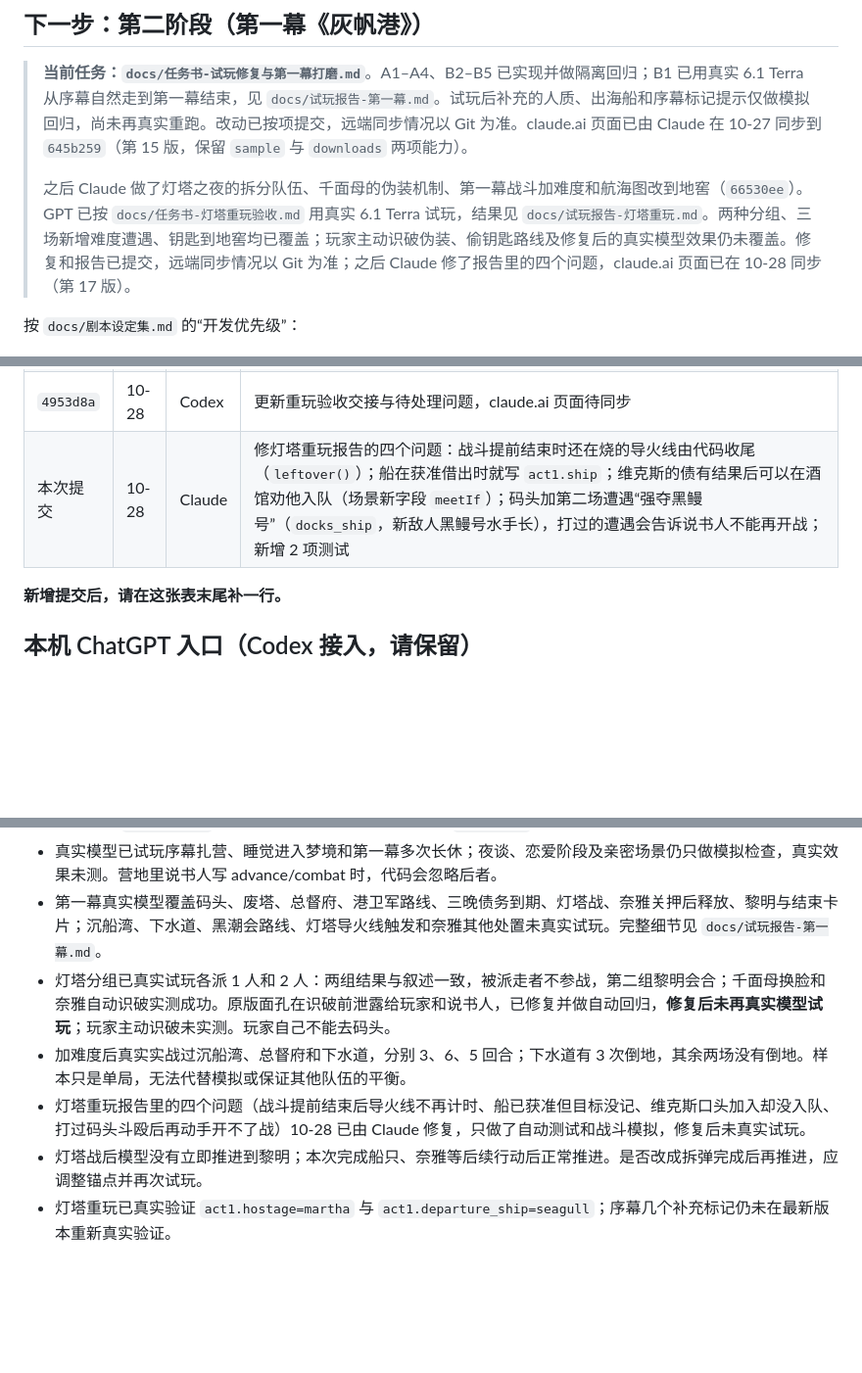
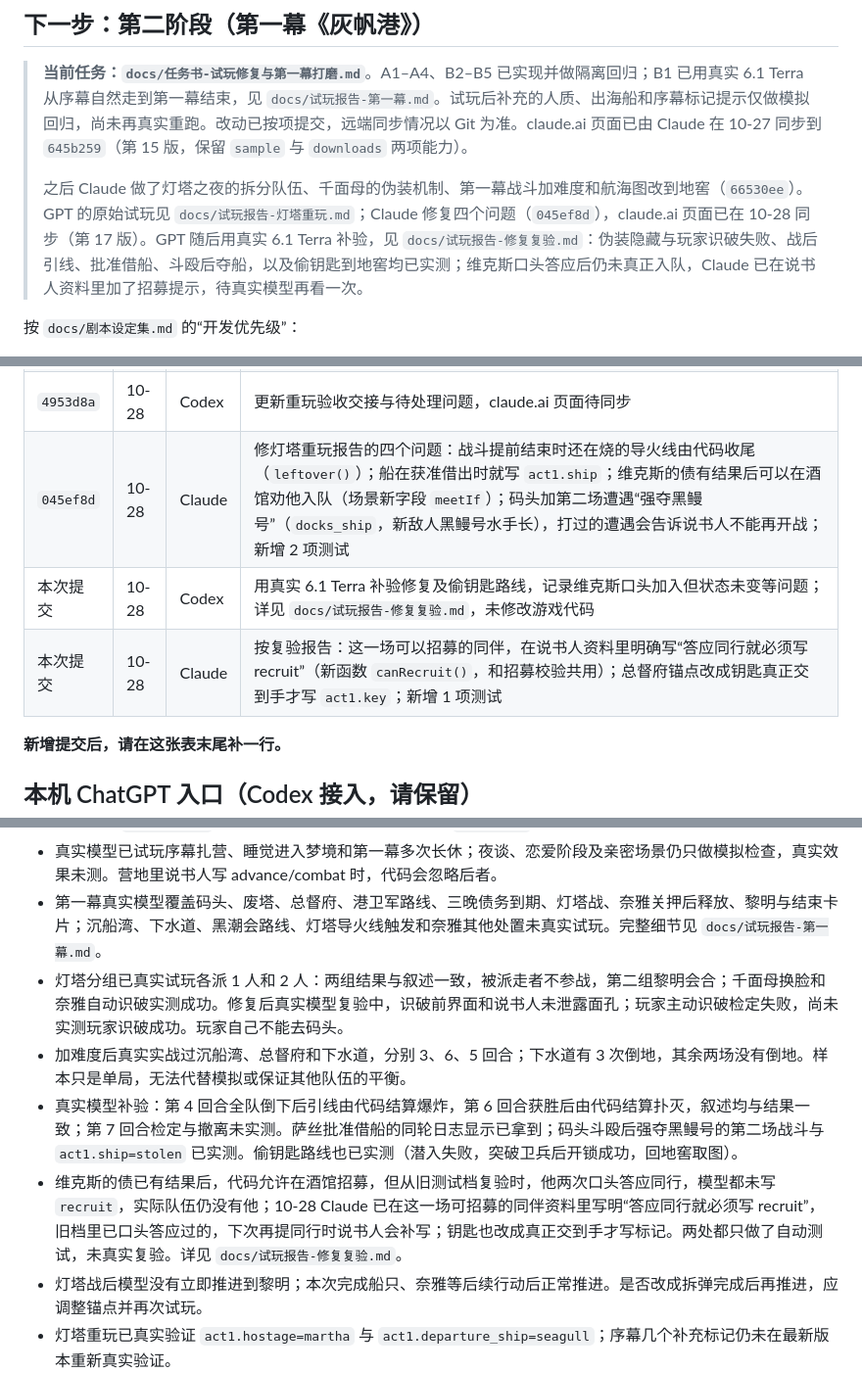
Before and after one commit to yiyayoh/dragon-oath, a Markdown page: HANDOFF.md, 3 parts joined by grey strips. Shown at 98% size. Drawn GitHub-style; blank space fills up the shorter version.

Commit message:
记录修复后的真实模型复验
GPT 用 6.1 Terra 补验 afd6048 / 045ef8d：伪装隐藏、战后导火线、借船、强夺黑鳗号、
偷钥匙到地窖均通过；维克斯口头答应仍未入队、钥匙可能提前记为到手。未改游戏代码。

Co-Authored-By: Claude Opus 5.5 <noreply@anthropic.com>

```diff
--- a/HANDOFF.md
+++ b/HANDOFF.md
@@ -36,7 +36,7 @@ GitHub Pages（`https://yiyayoh.github.io/dragon-oath/`）没有开启，用户
 
 > **当前任务：`docs/任务书-试玩修复与第一幕打磨.md`**。A1–A4、B2–B5 已实现并做隔离回归；B1 已用真实 6.1 Terra 从序幕自然走到第一幕结束，见 `docs/试玩报告-第一幕.md`。试玩后补充的人质、出海船和序幕标记提示仅做模拟回归，尚未再真实重跑。改动已按项提交，远端同步情况以 Git 为准。claude.ai 页面已由 Claude 在 10-27 同步到 `645b259`（第 15 版，保留 `sample` 与 `downloads` 两项能力）。
 >
-> 之后 Claude 做了灯塔之夜的拆分队伍、千面母的伪装机制、第一幕战斗加难度和航海图改到地窖（`66530ee`）。GPT 已按 `docs/任务书-灯塔重玩验收.md` 用真实 6.1 Terra 试玩，结果见 `docs/试玩报告-灯塔重玩.md`。两种分组、三场新增难度遭遇、钥匙到地窖均已覆盖；玩家主动识破伪装、偷钥匙路线及修复后的真实模型效果仍未覆盖。修复和报告已提交，远端同步情况以 Git 为准；之后 Claude 修了报告里的四个问题，claude.ai 页面已在 10-28 同步（第 17 版）。
+> 之后 Claude 做了灯塔之夜的拆分队伍、千面母的伪装机制、第一幕战斗加难度和航海图改到地窖（`66530ee`）。GPT 的原始试玩见 `docs/试玩报告-灯塔重玩.md`；Claude 修复四个问题（`045ef8d`），claude.ai 页面已在 10-28 同步（第 17 版）。GPT 随后用真实 6.1 Terra 补验，见 `docs/试玩报告-修复复验.md`：伪装隐藏与玩家识破失败、战后引线、批准借船、斗殴后夺船，以及偷钥匙到地窖均已实测；维克斯口头答应后仍未真正入队，Claude 已在说书人资料里加了招募提示，待真实模型再看一次。
 
 按 `docs/剧本设定集.md` 的“开发优先级”：
 
@@ -106,7 +106,9 @@ GitHub Pages（`https://yiyayoh.github.io/dragon-oath/`）没有开启，用户
 | `48ababb` | 10-28 | Codex | 合法取回钥匙的目标描述不再假定玩家已经揭发总督 |
 | `ce4a890` | 10-28 | Codex | 记录真实模型重玩两种灯塔分组、钥匙地窖和三场加强遭遇的结果与问题 |
 | `4953d8a` | 10-28 | Codex | 更新重玩验收交接与待处理问题，claude.ai 页面待同步 |
-| 本次提交 | 10-28 | Claude | 修灯塔重玩报告的四个问题：战斗提前结束时还在烧的导火线由代码收尾（`leftover()`）；船在获准借出时就写 `act1.ship`；维克斯的债有结果后可以在酒馆劝他入队（场景新字段 `meetIf`）；码头加第二场遭遇“强夺黑鳗号”（`docks_ship`，新敌人黑鳗号水手长），打过的遭遇会告诉说书人不能再开战；新增 2 项测试 |
+| `045ef8d` | 10-28 | Claude | 修灯塔重玩报告的四个问题：战斗提前结束时还在烧的导火线由代码收尾（`leftover()`）；船在获准借出时就写 `act1.ship`；维克斯的债有结果后可以在酒馆劝他入队（场景新字段 `meetIf`）；码头加第二场遭遇“强夺黑鳗号”（`docks_ship`，新敌人黑鳗号水手长），打过的遭遇会告诉说书人不能再开战；新增 2 项测试 |
+| 本次提交 | 10-28 | Codex | 用真实 6.1 Terra 补验修复及偷钥匙路线，记录维克斯口头加入但状态未变等问题；详见 `docs/试玩报告-修复复验.md`，未修改游戏代码 |
+| 本次提交 | 10-28 | Claude | 按复验报告：这一场可以招募的同伴，在说书人资料里明确写“答应同行就必须写 recruit”（新函数 `canRecruit()`，和招募校验共用）；总督府锚点改成钥匙真正交到手才写 `act1.key`；新增 1 项测试 |
 
 **新增提交后，请在这张表末尾补一行。**
 
@@ -181,9 +183,10 @@ git -c http.proxy=http://127.0.0.1:1094 -c https.proxy=http://127.0.0.1:1094 pus
 - 存档的硬盘同步、清缓存恢复、历史备份、导出导入、服务器关闭提示，都在隔离测试服务器上实测过，还没在用户真实的 `开始游玩.cmd` 环境里跑过。claude.ai 上的导出（`downloads` 能力）还没人实际点过。
 - 真实模型已试玩序幕扎营、睡觉进入梦境和第一幕多次长休；夜谈、恋爱阶段及亲密场景仍只做模拟检查，真实效果未测。营地里说书人写 advance/combat 时，代码会忽略后者。
 - 第一幕真实模型覆盖码头、废塔、总督府、港卫军路线、三晚债务到期、灯塔战、奈雅关押后释放、黎明与结束卡片；沉船湾、下水道、黑潮会路线、灯塔导火线触发和奈雅其他处置未真实试玩。完整细节见 `docs/试玩报告-第一幕.md`。
-- 灯塔分组已真实试玩各派 1 人和 2 人：两组结果与叙述一致，被派走者不参战，第二组黎明会合；千面母换脸和奈雅自动识破实测成功。原版面孔在识破前泄露给玩家和说书人，已修复并做自动回归，**修复后未再真实模型试玩**；玩家主动识破未实测。玩家自己不能去码头。
+- 灯塔分组已真实试玩各派 1 人和 2 人：两组结果与叙述一致，被派走者不参战，第二组黎明会合；千面母换脸和奈雅自动识破实测成功。修复后真实模型复验中，识破前界面和说书人未泄露面孔；玩家主动识破检定失败，尚未实测玩家识破成功。玩家自己不能去码头。
 - 加难度后真实实战过沉船湾、总督府和下水道，分别 3、6、5 回合；下水道有 3 次倒地，其余两场没有倒地。样本只是单局，无法代替模拟或保证其他队伍的平衡。
-- 灯塔重玩报告里的四个问题（战斗提前结束后导火线不再计时、船已获准但目标没记、维克斯口头加入却没入队、打过码头斗殴后再动手开不了战）10-28 已由 Claude 修复，只做了自动测试和战斗模拟，修复后未真实试玩。
+- 真实模型补验：第 4 回合全队倒下后引线由代码结算爆炸，第 6 回合获胜后由代码结算扑灭，叙述均与结果一致；第 7 回合检定与撤离未实测。萨丝批准借船的同轮日志显示已拿到；码头斗殴后强夺黑鳗号的第二场战斗与 `act1.ship=stolen` 已实测。偷钥匙路线也已实测（潜入失败，突破卫兵后开锁成功，回地窖取图）。
+- 维克斯的债已有结果后，代码允许在酒馆招募，但从旧测试档复验时，他两次口头答应同行，模型都未写 `recruit`，实际队伍仍没有他；10-28 Claude 已在这一场可招募的同伴资料里写明“答应同行就必须写 recruit”，旧档里已口头答应过的，下次再提同行时说书人会补写；钥匙也改成真正交到手才写标记。两处都只做了自动测试，未真实复验。详见 `docs/试玩报告-修复复验.md`。
 - 灯塔战后模型没有立即推进到黎明；本次完成船只、奈雅等后续行动后正常推进。是否改成拆弹完成后再推进，应调整锚点并再次试玩。
 - 灯塔重玩已真实验证 `act1.hostage=martha` 与 `act1.departure_ship=seagull`；序幕几个补充标记仍未在最新版本重新真实验证。
 - 第一幕的新 NPC（老鳗、总督、萨丝、千面母）和莉拉的表情差分还没有立绘，显示占位剪影。
```
Also changed, not shown: docs/试玩报告-修复复验.md (added, +52 -0 lines).
